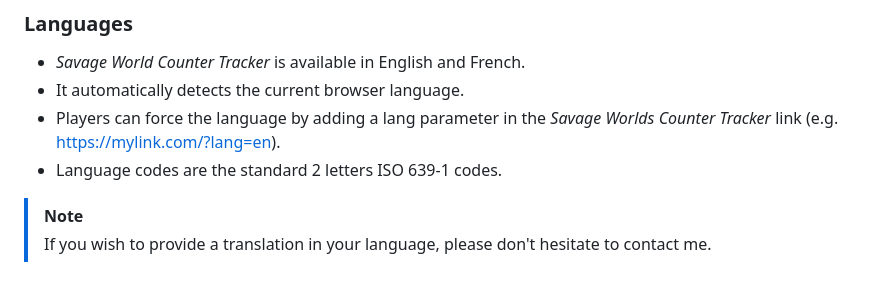
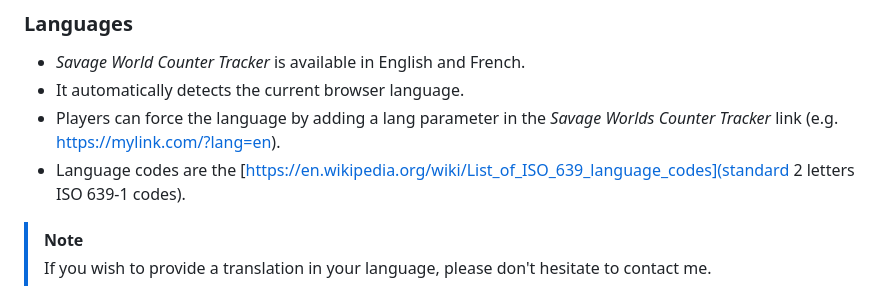
Before and after one commit to BenjaminLupu/savage-worlds-counter-trackers, a Markdown page: README.md, the part around the change. Rendered like a GitHub page.

Commit message:
ISO 639-1 codes link

```diff
--- a/README.md
+++ b/README.md
@@ -10,7 +10,7 @@ In all tabletop roleplaying games, players must keep track of indicators (e.g. h
 - _Savage World Counter Tracker_ is available in English and French.
 - It automatically detects the current browser language.
 - Players can force the language by adding a lang parameter in the _Savage Worlds Counter Tracker_ link (e.g. https://mylink.com/?lang=en).
-- Language codes are the standard 2 letters ISO 639-1 codes.
+- Language codes are the [https://en.wikipedia.org/wiki/List_of_ISO_639_language_codes](standard 2 letters ISO 639-1 codes).
 > [!NOTE]
 > If you wish to provide a translation in your language, please don't hesitate to contact me.
 ### A Word About Technology
```
